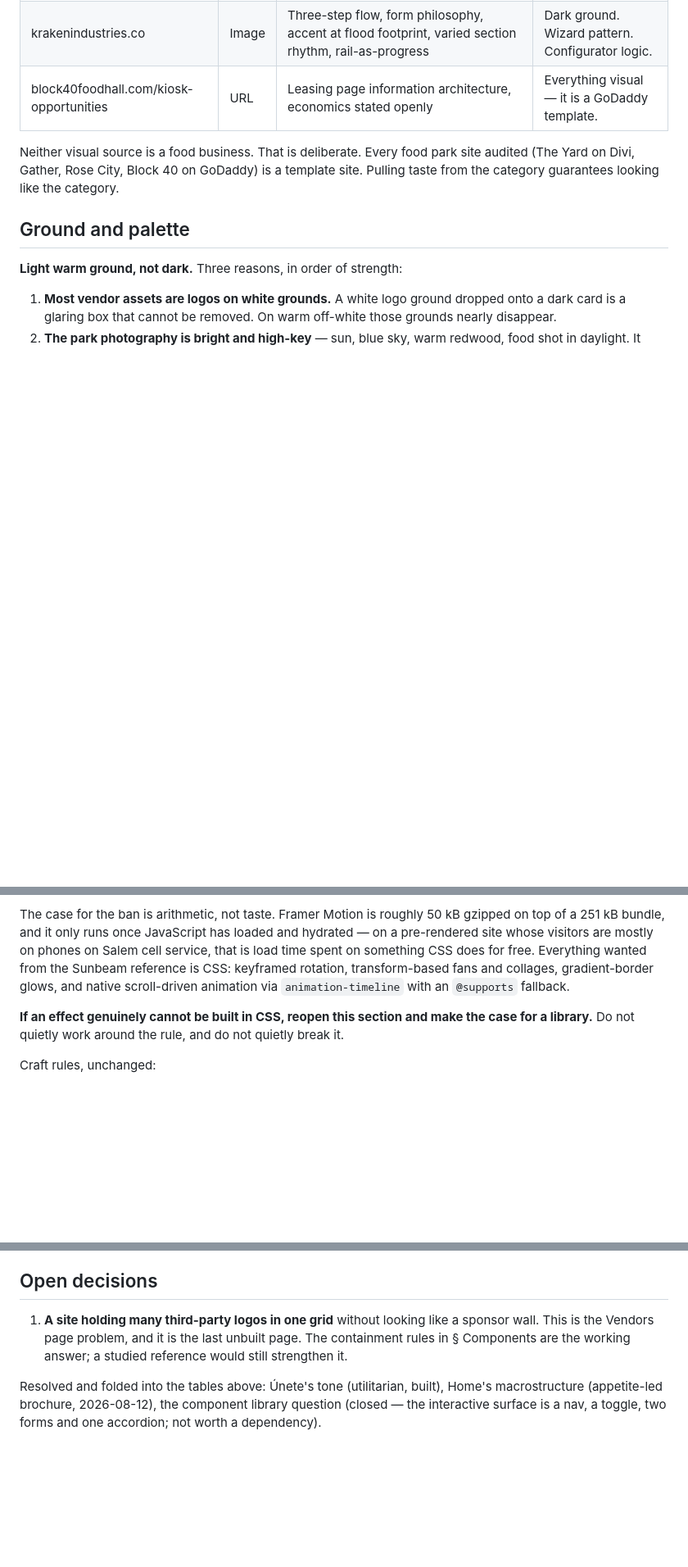
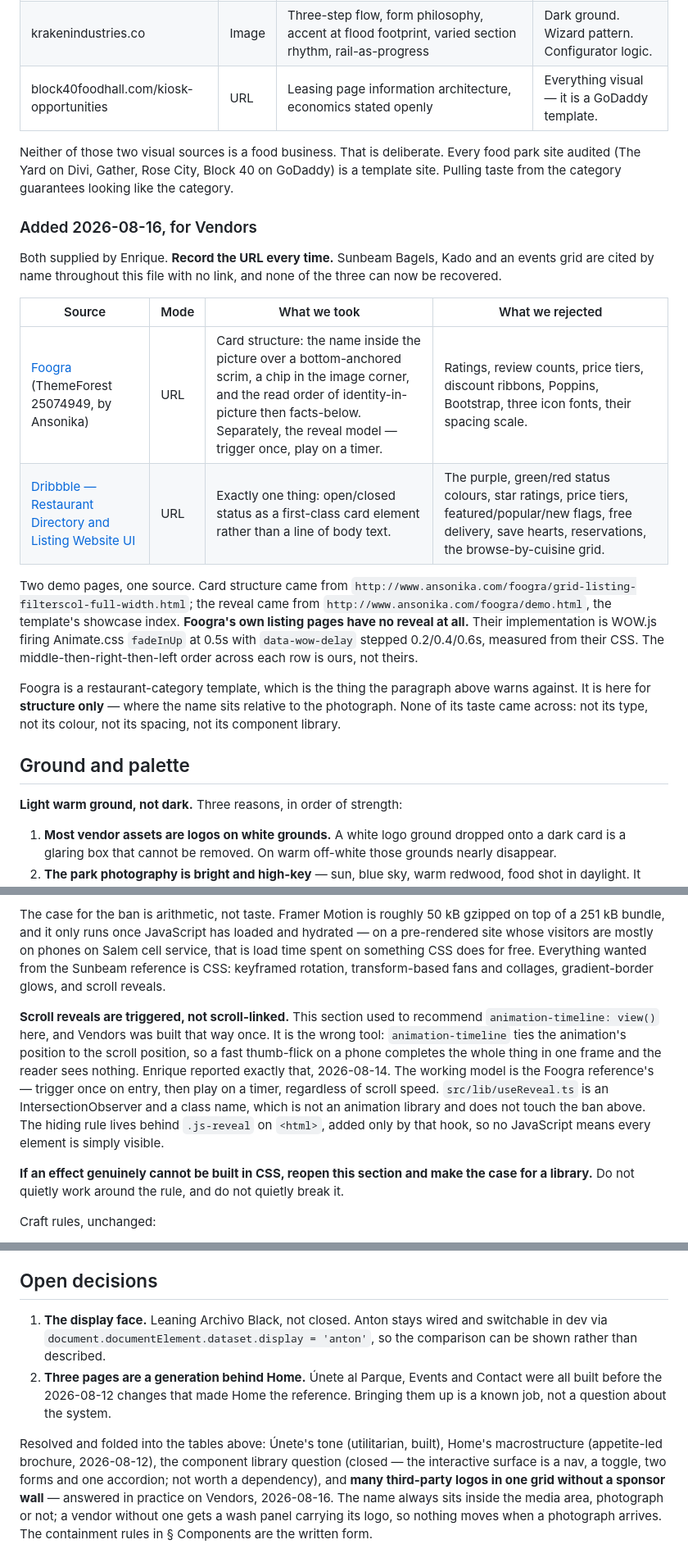
Before and after one commit to bpcodes1/best_bite_food_trucks, a Markdown page: design.md, 3 parts joined by grey strips. Shown at 82% size. Rendered like a GitHub page; blank space fills up the shorter version.

Commit message:
Correct four claims in the docs that had gone stale
All four would have sent the next session the wrong way.

README said Vendors was "the only page still a single heading". It has been
built since 2026-08-16. Its file list was also missing VendorCard, OpenStatus,
vendors.ts and useReveal.ts, and it claimed the test suite was route integrity
only when half of it is vendor data.

design.md still recommended `animation-timeline: view()` for scroll reveals.
That is the exact approach that was built, rejected and replaced: tying the
animation to scroll position means a fast thumb-flick finishes it in one frame
and the reader sees nothing. The file was pointing at the failure while the
code did the right thing four directories away.

design.md's open-decisions list still called Vendors "the last unbuilt page",
and the logo-grid question it raised was answered in practice when the page was
built. Moved to resolved, and replaced with the two design questions that are
genuinely still open.

design.md's provenance table had no row for Foogra or the Dribbble shot, which
are the two sources Vendors was actually built from. That table is what
`hallmark audit` reads. Recorded with URLs, along with a note that Sunbeam
Bagels, Kado and the events grid are cited throughout the file with no link and
cannot now be recovered.

Co-Authored-By: Claude Opus 5 (1M context) <noreply@anthropic.com>

```diff
--- a/design.md
+++ b/design.md
@@ -15,10 +15,34 @@ Extracted 2026-08-11 via `hallmark study`.
 | krakenindustries.co                     | Image | Three-step flow, form philosophy, accent at flood footprint, varied section rhythm, rail-as-progress                                                             | Dark ground. Wizard pattern. Configurator logic. |
 | block40foodhall.com/kiosk-opportunities | URL   | Leasing page information architecture, economics stated openly                                                                                                   | Everything visual — it is a GoDaddy template.    |
 
-Neither visual source is a food business. That is deliberate. Every food park
-site audited (The Yard on Divi, Gather, Rose City, Block 40 on GoDaddy) is a
-template site. Pulling taste from the category guarantees looking like the
-category.
+Neither of those two visual sources is a food business. That is deliberate.
+Every food park site audited (The Yard on Divi, Gather, Rose City, Block 40 on
+GoDaddy) is a template site. Pulling taste from the category guarantees looking
+like the category.
+
+### Added 2026-08-16, for Vendors
+
+Both supplied by Enrique. **Record the URL every time.** Sunbeam Bagels, Kado
+and an events grid are cited by name throughout this file with no link, and
+none of the three can now be recovered.
+
+| Source                                                                                                                                           | Mode | What we took                                                                                                                                                                                                                    | What we rejected                                                                                                                                                   |
+| ------------------------------------------------------------------------------------------------------------------------------------------------ | ---- | ------------------------------------------------------------------------------------------------------------------------------------------------------------------------------------------------------------------------------- | ------------------------------------------------------------------------------------------------------------------------------------------------------------------ |
+| [Foogra](https://themeforest.net/item/foogra-restaurants-directory-listings-template/25074949) (ThemeForest 25074949, by Ansonika)               | URL  | Card structure: the name inside the picture over a bottom-anchored scrim, a chip in the image corner, and the read order of identity-in-picture then facts-below. Separately, the reveal model — trigger once, play on a timer. | Ratings, review counts, price tiers, discount ribbons, Poppins, Bootstrap, three icon fonts, their spacing scale.                                                  |
+| [Dribbble — Restaurant Directory and Listing Website UI](https://dribbble.com/shots/27159242-Restaurant-Directory-and-Listing-Website-UI-Design) | URL  | Exactly one thing: open/closed status as a first-class card element rather than a line of body text.                                                                                                                            | The purple, green/red status colours, star ratings, price tiers, featured/popular/new flags, free delivery, save hearts, reservations, the browse-by-cuisine grid. |
+
+Two demo pages, one source. Card structure came from
+`http://www.ansonika.com/foogra/grid-listing-filterscol-full-width.html`; the
+reveal came from `http://www.ansonika.com/foogra/demo.html`, the template's
+showcase index. **Foogra's own listing pages have no reveal at all.** Their
+implementation is WOW.js firing Animate.css `fadeInUp` at 0.5s with
+`data-wow-delay` stepped 0.2/0.4/0.6s, measured from their CSS. The
+middle-then-right-then-left order across each row is ours, not theirs.
+
+Foogra is a restaurant-category template, which is the thing the paragraph
+above warns against. It is here for **structure only** — where the name sits
+relative to the photograph. None of its taste came across: not its type, not
+its colour, not its spacing, not its component library.
 
 ## Ground and palette
 
@@ -280,8 +304,19 @@ gzipped on top of a 251 kB bundle, and it only runs once JavaScript has loaded
 and hydrated — on a pre-rendered site whose visitors are mostly on phones on
 Salem cell service, that is load time spent on something CSS does for free.
 Everything wanted from the Sunbeam reference is CSS: keyframed rotation,
-transform-based fans and collages, gradient-border glows, and native
-scroll-driven animation via `animation-timeline` with an `@supports` fallback.
+transform-based fans and collages, gradient-border glows, and scroll reveals.
+
+**Scroll reveals are triggered, not scroll-linked.** This section used to
+recommend `animation-timeline: view()` here, and Vendors was built that way
+once. It is the wrong tool: `animation-timeline` ties the animation's position
+to the scroll position, so a fast thumb-flick on a phone completes the whole
+thing in one frame and the reader sees nothing. Enrique reported exactly that,
+2026-08-14. The working model is the Foogra reference's — trigger once on
+entry, then play on a timer, regardless of scroll speed.
+`src/lib/useReveal.ts` is an IntersectionObserver and a class name, which is
+not an animation library and does not touch the ban above. The hiding rule
+lives behind `.js-reveal` on `<html>`, added only by that hook, so no
+JavaScript means every element is simply visible.
 
 **If an effect genuinely cannot be built in CSS, reopen this section and make
 the case for a library.** Do not quietly work around the rule, and do not
@@ -331,12 +366,18 @@ we checked turned out to be English-only. This section is ours, not extracted.
 
 ## Open decisions
 
-1. **A site holding many third-party logos in one grid** without looking like a
-   sponsor wall. This is the Vendors page problem, and it is the last unbuilt
-   page. The containment rules in § Components are the working answer; a studied
-   reference would still strengthen it.
+1. **The display face.** Leaning Archivo Black, not closed. Anton stays wired
+   and switchable in dev via `document.documentElement.dataset.display =
+'anton'`, so the comparison can be shown rather than described.
+2. **Three pages are a generation behind Home.** Únete al Parque, Events and
+   Contact were all built before the 2026-08-12 changes that made Home the
+   reference. Bringing them up is a known job, not a question about the system.
 
 Resolved and folded into the tables above: Únete's tone (utilitarian, built),
 Home's macrostructure (appetite-led brochure, 2026-08-12), the component
 library question (closed — the interactive surface is a nav, a toggle, two
-forms and one accordion; not worth a dependency).
+forms and one accordion; not worth a dependency), and **many third-party logos
+in one grid without a sponsor wall** — answered in practice on Vendors,
+2026-08-16. The name always sits inside the media area, photograph or not; a
+vendor without one gets a wash panel carrying its logo, so nothing moves when a
+photograph arrives. The containment rules in § Components are the written form.
```
Also changed, not shown: README.md (+13 -6 lines).
